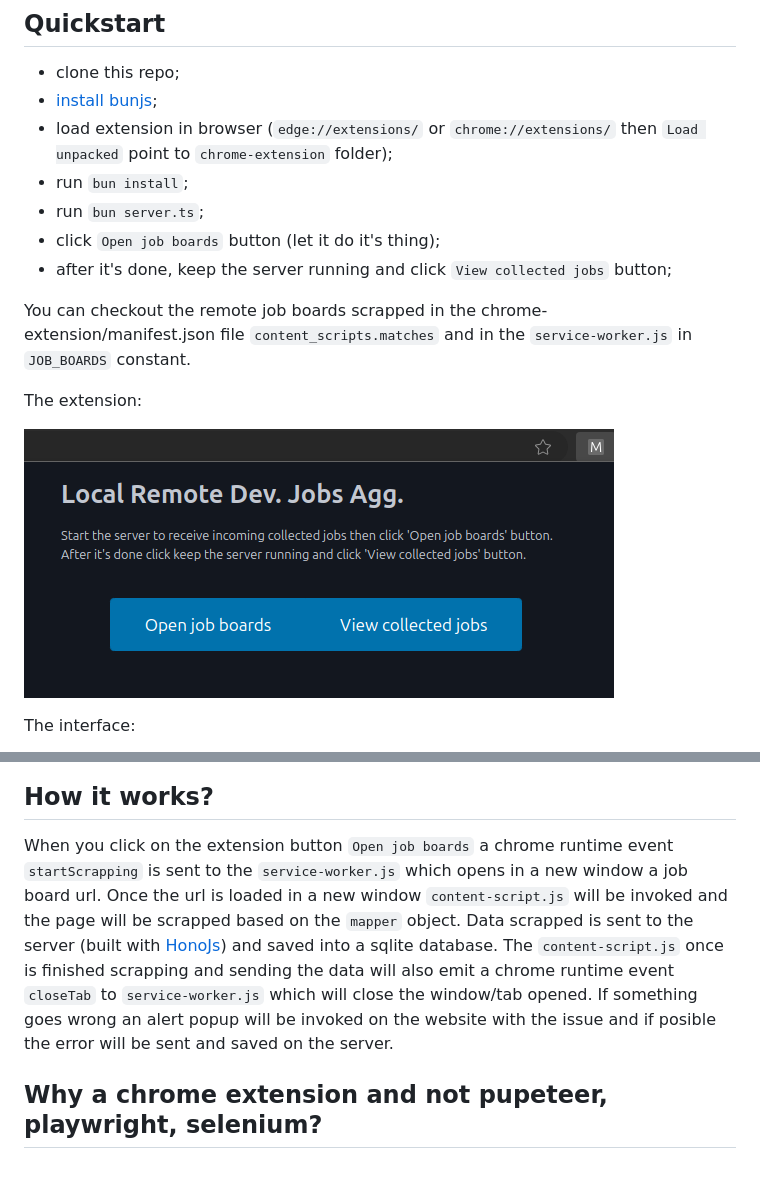
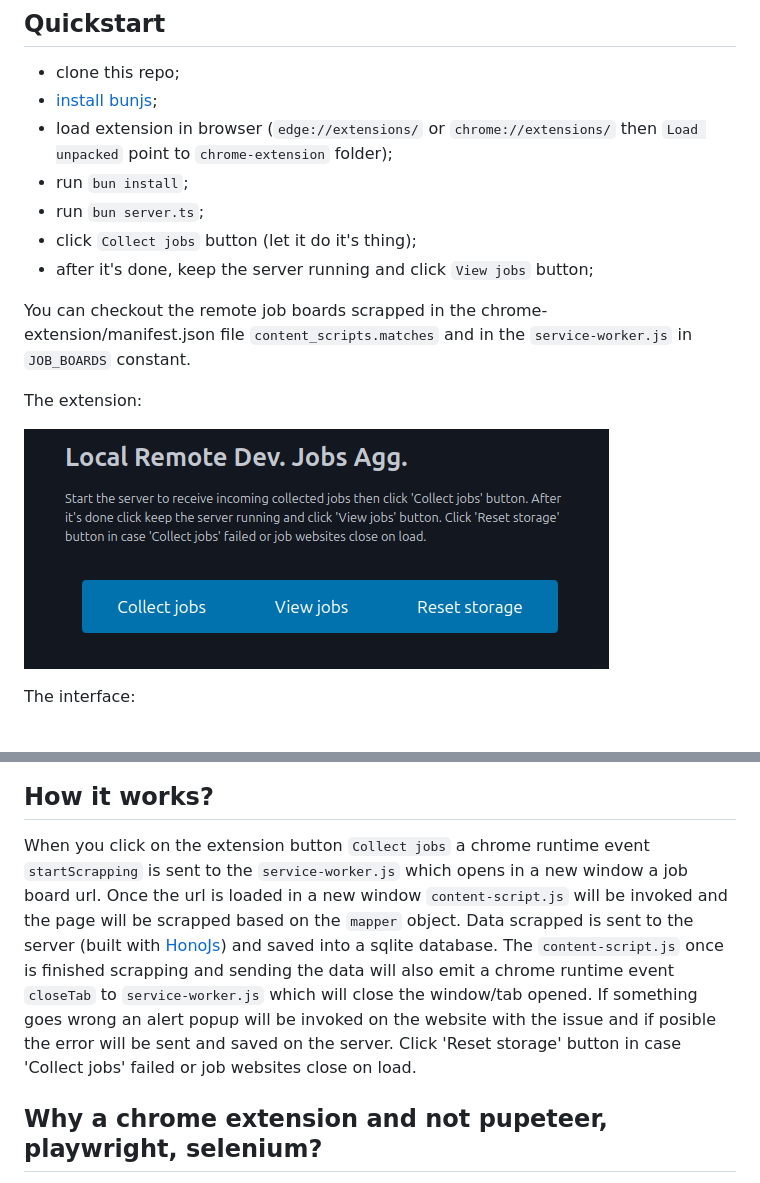
Before and after one commit to ClimenteA/Local-Remote-Developer-Jobs-Aggregator, a Markdown page: README.md, 2 parts joined by grey strips. Rendered like a GitHub page; pictures changed too: pics/ext.png.

Commit message:
feat: added an reset state button in case scrapping fails (no internet or other errors)

```diff
--- a/README.md
+++ b/README.md
@@ -11,8 +11,8 @@ Fork it and modify it with your own prefered job boards.
 - load extension in browser (`edge://extensions/` or `chrome://extensions/` then `Load unpacked` point to `chrome-extension` folder);
 - run `bun install`;
 - run `bun server.ts`;
-- click `Open job boards` button (let it do it's thing);
-- after it's done, keep the server running and click `View collected jobs` button;
+- click `Collect jobs` button (let it do it's thing);
+- after it's done, keep the server running and click `View jobs` button;
 
 You can checkout the remote job boards scrapped in the chrome-extension/manifest.json file `content_scripts.matches` and in the `service-worker.js` in `JOB_BOARDS` constant.
 
@@ -28,10 +28,10 @@ The interface:
 
 ## How it works?
 
-When you click on the extension button `Open job boards` a chrome runtime event `startScrapping` is sent to the `service-worker.js` which opens in a new window a job board url.
+When you click on the extension button `Collect jobs` a chrome runtime event `startScrapping` is sent to the `service-worker.js` which opens in a new window a job board url.
 Once the url is loaded in a new window `content-script.js` will be invoked and the page will be scrapped based on the `mapper` object. Data scrapped is sent to the server (built with [HonoJs](https://hono.dev/)) and saved into a sqlite database.
 The `content-script.js` once is finished scrapping and sending the data will also emit a chrome runtime event `closeTab` to `service-worker.js` which will close the window/tab opened.
-If something goes wrong an alert popup will be invoked on the website with the issue and if posible the error will be sent and saved on the server.
+If something goes wrong an alert popup will be invoked on the website with the issue and if posible the error will be sent and saved on the server. Click 'Reset storage' button in case 'Collect jobs' failed or job websites close on load.
 
 
 
```
Also changed, not shown: 2 other files.
